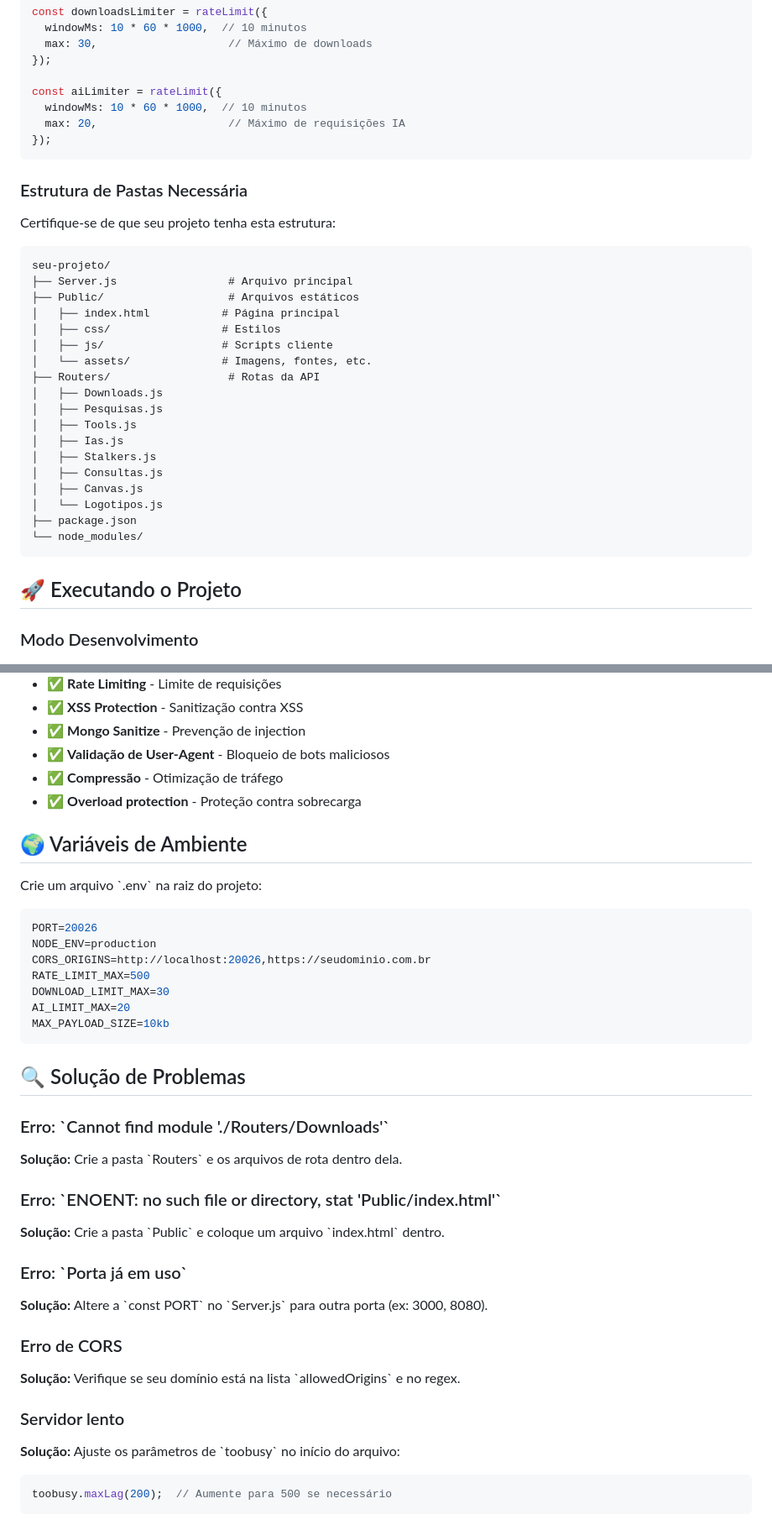
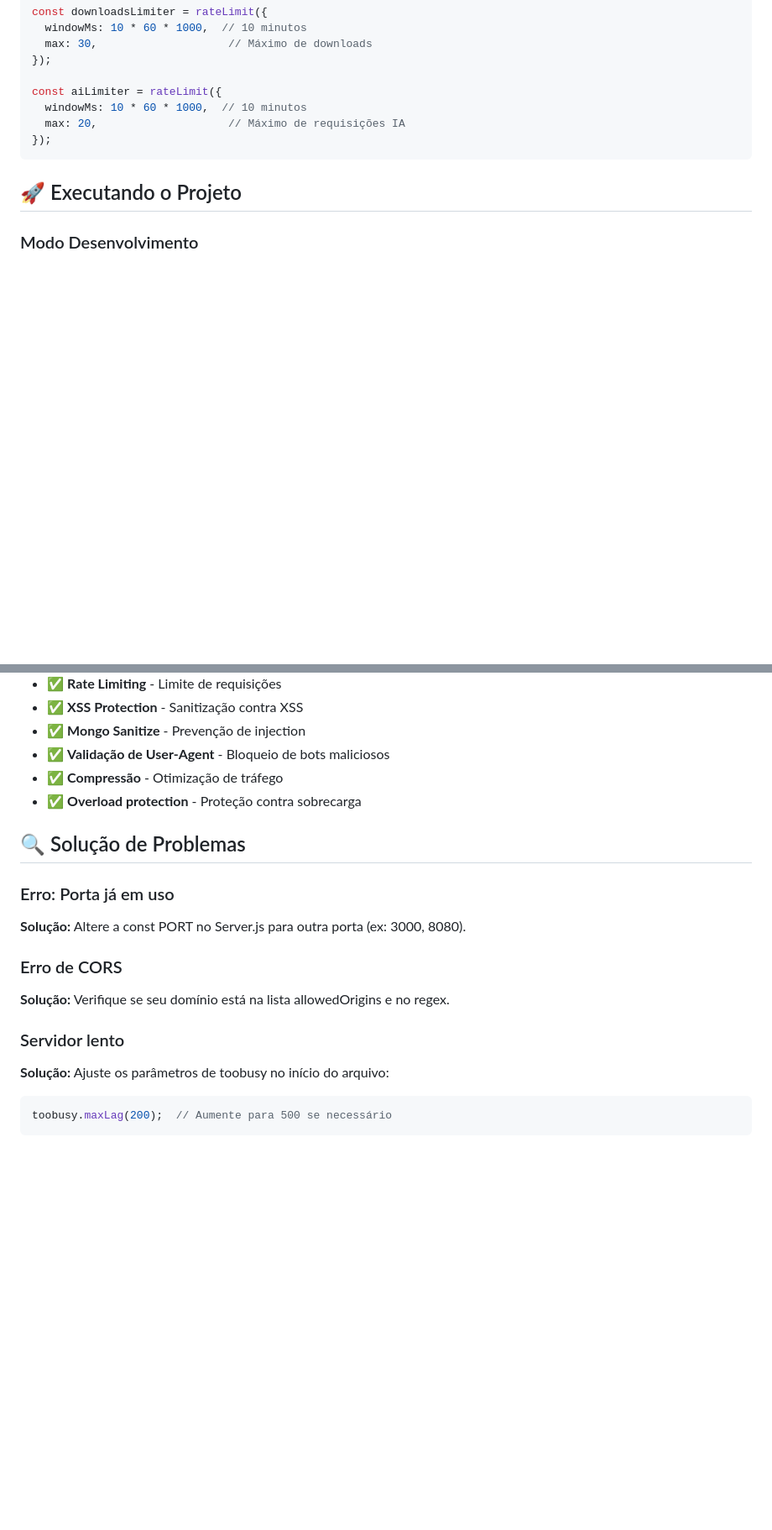
Before and after one commit to devcrician/APIsNodz, a Markdown page: README.md, 2 parts joined by grey strips. Shown at 84% size. Drawn GitHub-style; blank space fills up the shorter version.

````diff
--- a/README.md
+++ b/README.md
@@ -102,31 +88,6 @@ const aiLimiter = rateLimit({
 });
 ```
 
-### Estrutura de Pastas Necessária
-
-Certifique-se de que seu projeto tenha esta estrutura:
-
-```
-seu-projeto/
-├── Server.js                 # Arquivo principal
-├── Public/                   # Arquivos estáticos
-│   ├── index.html           # Página principal
-│   ├── css/                 # Estilos
-│   ├── js/                  # Scripts cliente
-│   └── assets/              # Imagens, fontes, etc.
-├── Routers/                  # Rotas da API
-│   ├── Downloads.js
-│   ├── Pesquisas.js
-│   ├── Tools.js
-│   ├── Ias.js
-│   ├── Stalkers.js
-│   ├── Consultas.js
-│   ├── Canvas.js
-│   └── Logotipos.js
-├── package.json
-└── node_modules/
-```
-
 ## 🚀 Executando o Projeto
 
 ### Modo Desenvolvimento
@@ -170,36 +117,16 @@ O projeto implementa várias camadas de segurança:
 - ✅ **Compressão** - Otimização de tráfego
 - ✅ **Overload protection** - Proteção contra sobrecarga
 
-## 🌍 Variáveis de Ambiente
-
-Crie um arquivo \`.env\` na raiz do projeto:
-
-```env
-PORT=20026
-NODE_ENV=production
-CORS_ORIGINS=http://localhost:20026,https://seudominio.com.br
-RATE_LIMIT_MAX=500
-DOWNLOAD_LIMIT_MAX=30
-AI_LIMIT_MAX=20
-MAX_PAYLOAD_SIZE=10kb
-```
-
 ## 🔍 Solução de Problemas
 
-### Erro: \`Cannot find module './Routers/Downloads'\`
-**Solução:** Crie a pasta \`Routers\` e os arquivos de rota dentro dela.
-
-### Erro: \`ENOENT: no such file or directory, stat 'Public/index.html'\`
-**Solução:** Crie a pasta \`Public\` e coloque um arquivo \`index.html\` dentro.
-
-### Erro: \`Porta já em uso\`
-**Solução:** Altere a \`const PORT\` no \`Server.js\` para outra porta (ex: 3000, 8080).
+### Erro: Porta já em uso
+**Solução:** Altere a const PORT no Server.js para outra porta (ex: 3000, 8080).
 
 ### Erro de CORS
-**Solução:** Verifique se seu domínio está na lista \`allowedOrigins\` e no regex.
+**Solução:** Verifique se seu domínio está na lista allowedOrigins e no regex.
 
 ### Servidor lento
-**Solução:** Ajuste os parâmetros de \`toobusy\` no início do arquivo:
+**Solução:** Ajuste os parâmetros de toobusy no início do arquivo:
 ```javascript
 toobusy.maxLag(200);  // Aumente para 500 se necessário
 ```
````
Also changed, not shown: other parts of README.md (+10 -39 lines).
